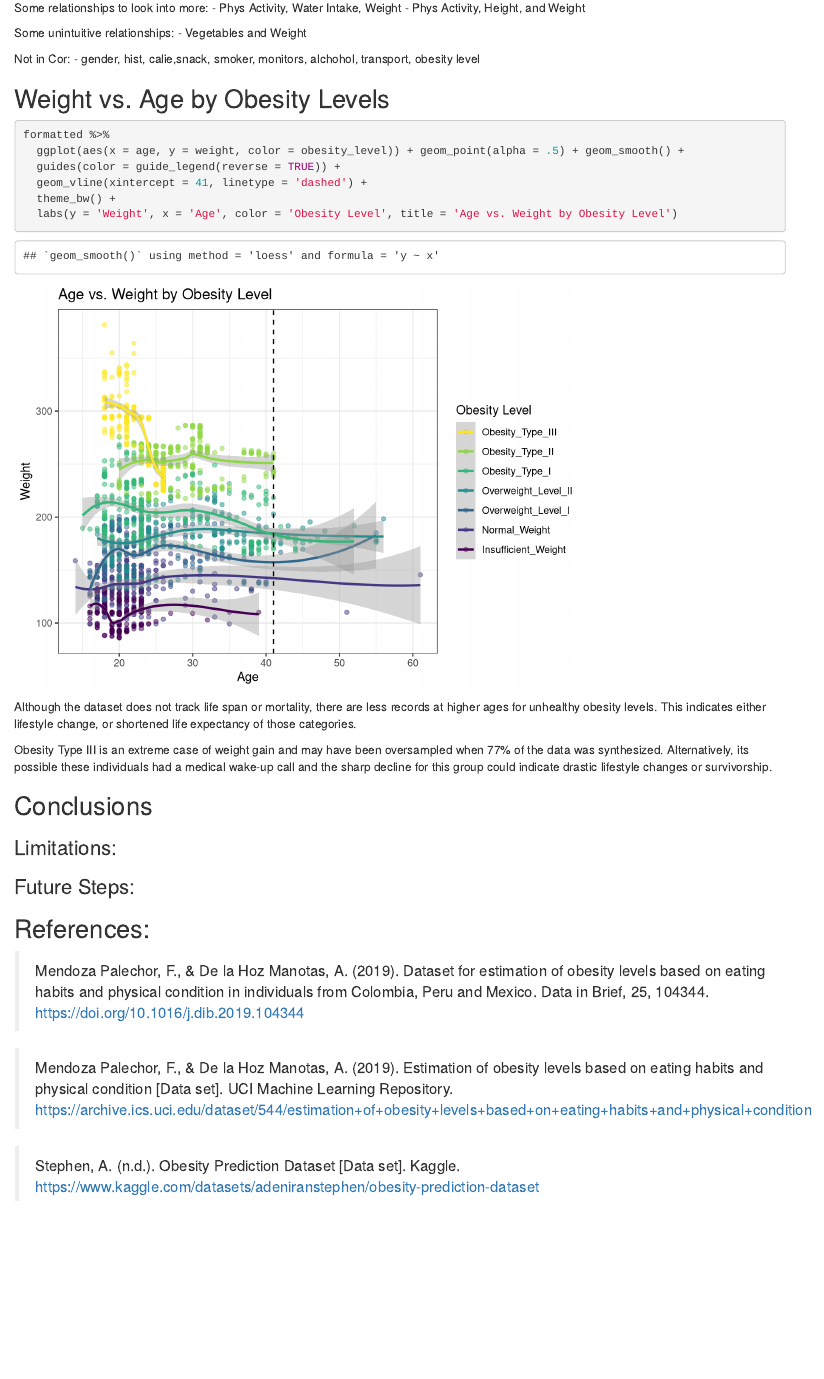
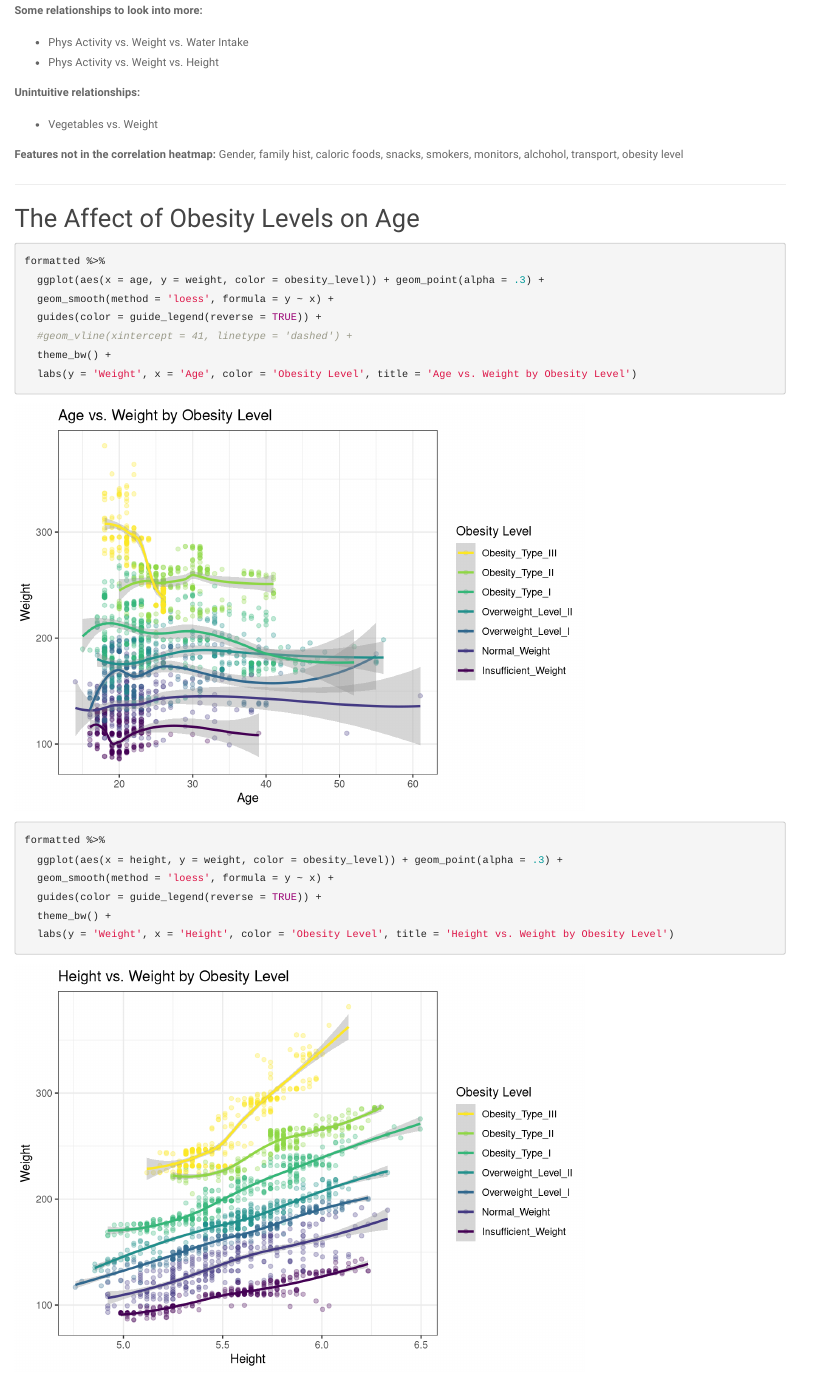
Before and after one commit to Data2401/final-project-spring-2025-math-student-performance, an R Markdown document (thomas_file.Rmd): the page in a window 1100 px wide, from 2640 px down before the commit and from 3130 px down after it, so that both start at the same text. Rendered offline with R 4.5, knitr and Pandoc, with nearby package versions.

Commit message:
Add height vs weight by obesity plot. Vegetable data = lies! -Thomas

````diff
--- a/thomas_file.Rmd
+++ b/thomas_file.Rmd
@@ -3,7 +3,9 @@ title: "Investigating Contributing Factors of Obesity in Latin American Countrie
 author: "Lauren Duvall, Shikyna William, Thomas Linden"
 date: "`r Sys.Date()`"
 lang: en
-output: html_document
+output:
+  html_document:
+    theme: paper
 ---
 
 ```{r setup, include=FALSE}
@@ -83,18 +89,33 @@ Some relationships to look into more:
-- Phys Activity, Water Intake, Weight
-- Phys Activity, Height, and Weight
+- Height vs. Weight
+- Age vs. Weight
 
-Some unintuitive relationships:
-- Vegetables and Weight
+**Some relationships to look into more:**
 
-Not in Cor:
-- gender, hist, calie,snack, smoker, monitors, alchohol, transport, obesity level
+- Phys Activity vs. Weight vs. Water Intake
+- Phys Activity vs. Weight vs. Height
 
-## Weight vs. Age by Obesity Levels
+**Unintuitive relationships:**
+
+- Vegetables vs. Weight
+
+**Features not in the correlation heatmap:** Gender, family hist, caloric foods, snacks, smokers, monitors, alchohol, transport, obesity level
+
+___
+
+## The Affect of Obesity Levels on Age
 ```{r}
 formatted %>%
-  ggplot(aes(x = age, y = weight, color = obesity_level)) + geom_point(alpha = .5) + geom_smooth() +
+  ggplot(aes(x = age, y = weight, color = obesity_level)) + geom_point(alpha = .3) +
+  geom_smooth(method = 'loess', formula = y ~ x) +
   guides(color = guide_legend(reverse = TRUE)) +
-  geom_vline(xintercept = 41, linetype = 'dashed') +
+  #geom_vline(xintercept = 41, linetype = 'dashed') +
   theme_bw() +
   labs(y = 'Weight', x = 'Age', color = 'Obesity Level', title = 'Age vs. Weight by Obesity Level')
+
+formatted %>%
+  ggplot(aes(x = height, y = weight, color = obesity_level)) + geom_point(alpha = .3) +
+  geom_smooth(method = 'loess', formula = y ~ x) +
+  guides(color = guide_legend(reverse = TRUE)) +
+  theme_bw() +
+  labs(y = 'Weight', x = 'Height', color = 'Obesity Level', title = 'Height vs. Weight by Obesity Level')
 ```
````
Also changed, not shown: thomas_file.html, thomas_file.Rmd (25 more changed lines).
